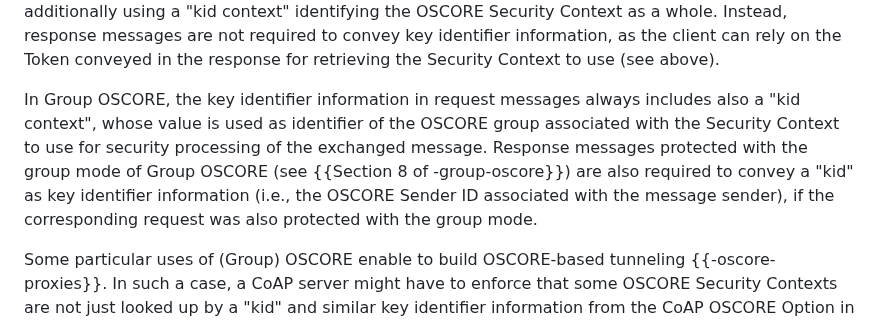
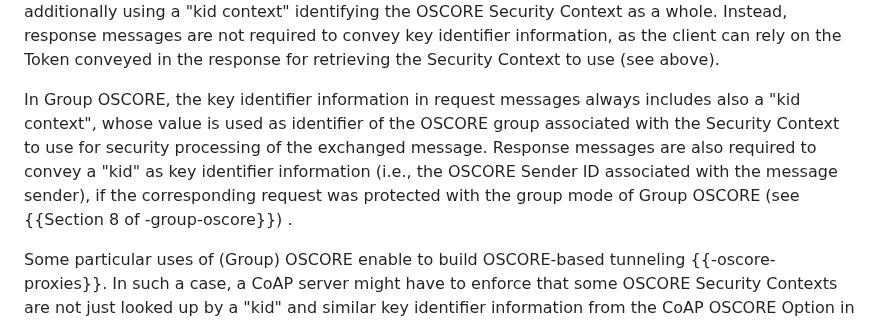
Before and after one commit to core-wg/corrclar, a Markdown page: draft-bormann-core-corr-clar.md, the part around the change. GitHub-like rendering.

Commit message:
"kid" in Group OSCORE responses

```diff
--- a/draft-bormann-core-corr-clar.md
+++ b/draft-bormann-core-corr-clar.md
@@ -411,7 +411,7 @@ Upon receiving a protected message, the recipient endpoint retrieves the OSCORE
 
 In OSCORE, the key identifier information in request messages is typically limited to a "kid", with value the OSCORE Sender ID associated with the message sender. In case Sender IDs are not unique among different OSCORE Security Contexts stored by the same peer, it is possible to disambiguate by additionally using a "kid context" identifying the OSCORE Security Context as a whole. Instead, response messages are not required to convey key identifier information, as the client can rely on the Token conveyed in the response for retrieving the Security Context to use (see above).
 
-In Group OSCORE, the key identifier information in request messages always includes also a "kid context", whose value is used as identifier of the OSCORE group associated with the Security Context to use for security processing of the exchanged message. Response messages protected with the group mode of Group OSCORE (see {{Section 8 of -group-oscore}}) are also required to convey a "kid" as key identifier information (i.e., the OSCORE Sender ID associated with the message sender), if the corresponding request was also protected with the group mode.
+In Group OSCORE, the key identifier information in request messages always includes also a "kid context", whose value is used as identifier of the OSCORE group associated with the Security Context to use for security processing of the exchanged message. Response messages are also required to convey a "kid" as key identifier information (i.e., the OSCORE Sender ID associated with the message sender), if the corresponding request was protected with the group mode of Group OSCORE (see {{Section 8 of -group-oscore}}) .
 
 Some particular uses of (Group) OSCORE enable to build OSCORE-based tunneling {{-oscore-proxies}}. In such a case, a CoAP server might have to enforce that some OSCORE Security Contexts are not just looked up by a "kid" and similar key identifier information from the CoAP OSCORE Option in the incoming request to decrypt. Such a lookup should also rely on the alleged client's address, or on an alternative identifier of the tunnel from which the request came from.
 
```
